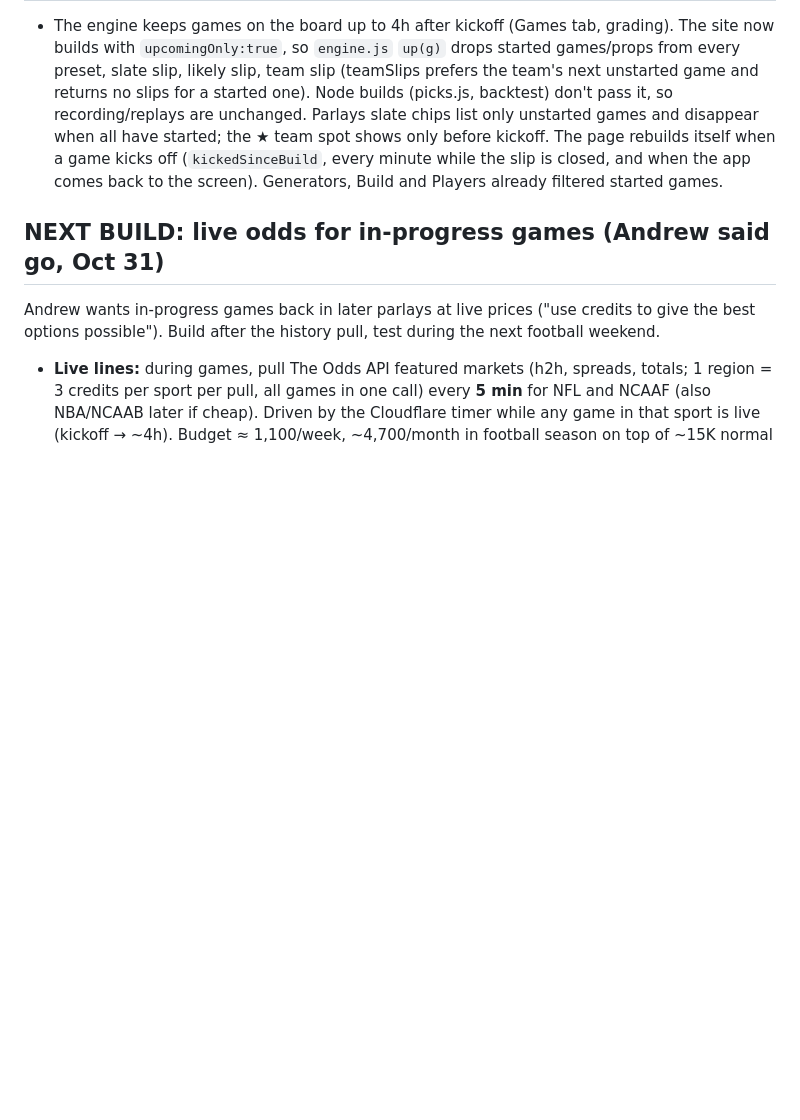
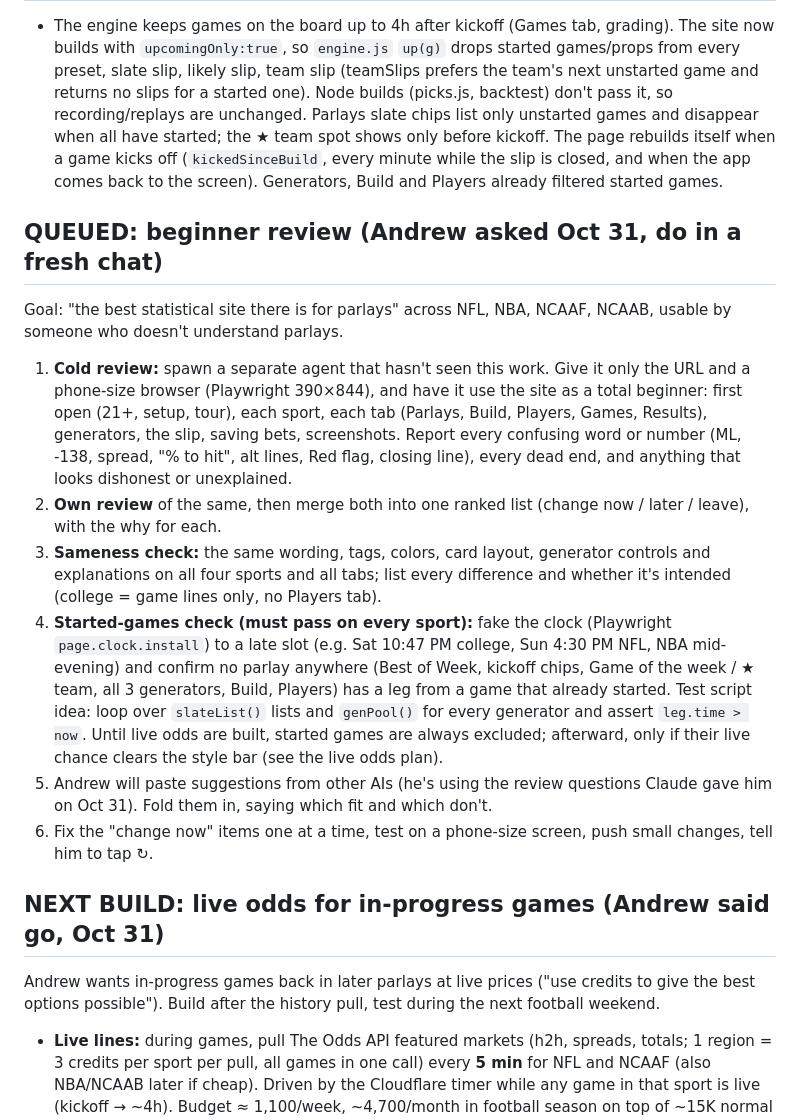
Before and after one commit to callis11/parlay-lab, a Markdown page: HANDOFF.md, the part around the change. GitHub-like rendering; blank space fills up the shorter version.

Commit message:
Handoff: queued beginner review checklist (cold review, sameness, started-games check)
Co-Authored-By: Claude Opus 5.5 <noreply@anthropic.com>
Claude-Session: https://claude.ai/code/session_01HYeaEXZwCE9oCTp8Lcoz1Q

```diff
--- a/HANDOFF.md
+++ b/HANDOFF.md
@@ -71,6 +71,15 @@ Check credits first: run the backtest workflow in test mode (`-f "inputs[test]=t
 ## No parlays on started games (Oct 31)
 - The engine keeps games on the board up to 4h after kickoff (Games tab, grading). The site now builds with `upcomingOnly:true`, so `engine.js` `up(g)` drops started games/props from every preset, slate slip, likely slip, team slip (teamSlips prefers the team's next unstarted game and returns no slips for a started one). Node builds (picks.js, backtest) don't pass it, so recording/replays are unchanged. Parlays slate chips list only unstarted games and disappear when all have started; the ★ team spot shows only before kickoff. The page rebuilds itself when a game kicks off (`kickedSinceBuild`, every minute while the slip is closed, and when the app comes back to the screen). Generators, Build and Players already filtered started games.
 
+## QUEUED: beginner review (Andrew asked Oct 31, do in a fresh chat)
+Goal: "the best statistical site there is for parlays" across NFL, NBA, NCAAF, NCAAB, usable by someone who doesn't understand parlays.
+1. **Cold review:** spawn a separate agent that hasn't seen this work. Give it only the URL and a phone-size browser (Playwright 390×844), and have it use the site as a total beginner: first open (21+, setup, tour), each sport, each tab (Parlays, Build, Players, Games, Results), generators, the slip, saving bets, screenshots. Report every confusing word or number (ML, -138, spread, "% to hit", alt lines, Red flag, closing line), every dead end, and anything that looks dishonest or unexplained.
+2. **Own review** of the same, then merge both into one ranked list (change now / later / leave), with the why for each.
+3. **Sameness check:** the same wording, tags, colors, card layout, generator controls and explanations on all four sports and all tabs; list every difference and whether it's intended (college = game lines only, no Players tab).
+4. **Started-games check (must pass on every sport):** fake the clock (Playwright `page.clock.install`) to a late slot (e.g. Sat 10:47 PM college, Sun 4:30 PM NFL, NBA mid-evening) and confirm no parlay anywhere (Best of Week, kickoff chips, Game of the week / ★ team, all 3 generators, Build, Players) has a leg from a game that already started. Test script idea: loop over `slateList()` lists and `genPool()` for every generator and assert `leg.time > now`. Until live odds are built, started games are always excluded; afterward, only if their live chance clears the style bar (see the live odds plan).
+5. Andrew will paste suggestions from other AIs (he's using the review questions Claude gave him on Oct 31). Fold them in, saying which fit and which don't.
+6. Fix the "change now" items one at a time, test on a phone-size screen, push small changes, tell him to tap ↻.
+
 ## NEXT BUILD: live odds for in-progress games (Andrew said go, Oct 31)
 Andrew wants in-progress games back in later parlays at live prices ("use credits to give the best options possible"). Build after the history pull, test during the next football weekend.
 - **Live lines:** during games, pull The Odds API featured markets (h2h, spreads, totals; 1 region = 3 credits per sport per pull, all games in one call) every **5 min** for NFL and NCAAF (also NBA/NCAAB later if cheap). Driven by the Cloudflare timer while any game in that sport is live (kickoff → ~4h). Budget ≈ 1,100/week, ~4,700/month in football season on top of ~15K normal (plan is 100K). Guard: skip below ~4,000 credits.
```
